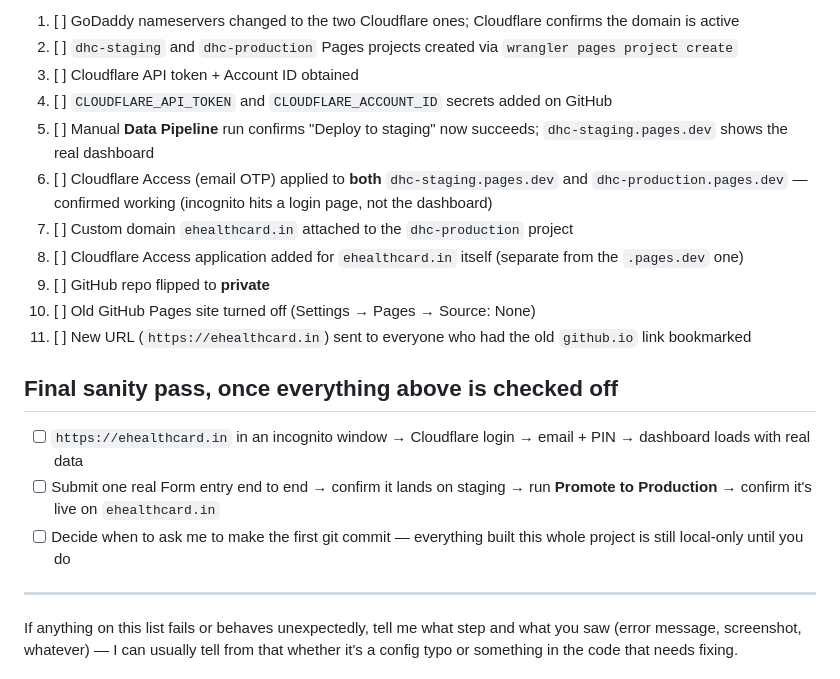
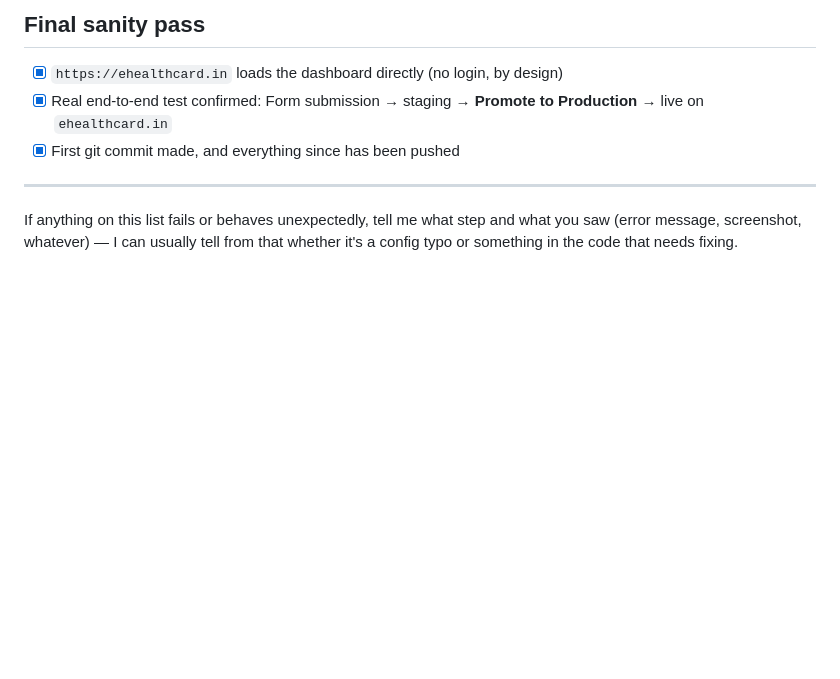
Before and after one commit to performancepapco/Division_Health_Report, a Markdown page: docs/MASTER_CHECKLIST.md, the part around one of its changes. GitHub-like rendering; blank space fills up the shorter version.

```diff
--- a/docs/MASTER_CHECKLIST.md
+++ b/docs/MASTER_CHECKLIST.md
@@ -59,21 +69,9 @@ briefly.
 
-1. [ ] GoDaddy nameservers changed to the two Cloudflare ones; Cloudflare confirms the domain is active
-2. [ ] `dhc-staging` and `dhc-production` Pages projects created via `wrangler pages project create`
-3. [ ] Cloudflare API token + Account ID obtained
-4. [ ] `CLOUDFLARE_API_TOKEN` and `CLOUDFLARE_ACCOUNT_ID` secrets added on GitHub
-5. [ ] Manual **Data Pipeline** run confirms "Deploy to staging" now succeeds; `dhc-staging.pages.dev` shows the real dashboard
-6. [ ] Cloudflare Access (email OTP) applied to **both** `dhc-staging.pages.dev` and `dhc-production.pages.dev` — confirmed working (incognito hits a login page, not the dashboard)
-7. [ ] Custom domain `ehealthcard.in` attached to the `dhc-production` project
-8. [ ] Cloudflare Access application added for `ehealthcard.in` itself (separate from the `.pages.dev` one)
-9. [ ] GitHub repo flipped to **private**
-10. [ ] Old GitHub Pages site turned off (Settings → Pages → Source: None)
-11. [ ] New URL (`https://ehealthcard.in`) sent to everyone who had the old `github.io` link bookmarked
+## Final sanity pass
 
-## Final sanity pass, once everything above is checked off
-
-- [ ] `https://ehealthcard.in` in an incognito window → Cloudflare login → email + PIN → dashboard loads with real data
-- [ ] Submit one real Form entry end to end → confirm it lands on staging → run **Promote to Production** → confirm it's live on `ehealthcard.in`
-- [ ] Decide when to ask me to make the first git commit — everything built this whole project is still local-only until you do
+- [x] `https://ehealthcard.in` loads the dashboard directly (no login, by design)
+- [x] Real end-to-end test confirmed: Form submission → staging → **Promote to Production** → live on `ehealthcard.in`
+- [x] First git commit made, and everything since has been pushed
 
 ---
 
```
Also changed, not shown: other parts of docs/MASTER_CHECKLIST.md (+44 -34 lines), docs/CLOUDFLARE_CUTOVER.md (+30 -0 lines).
